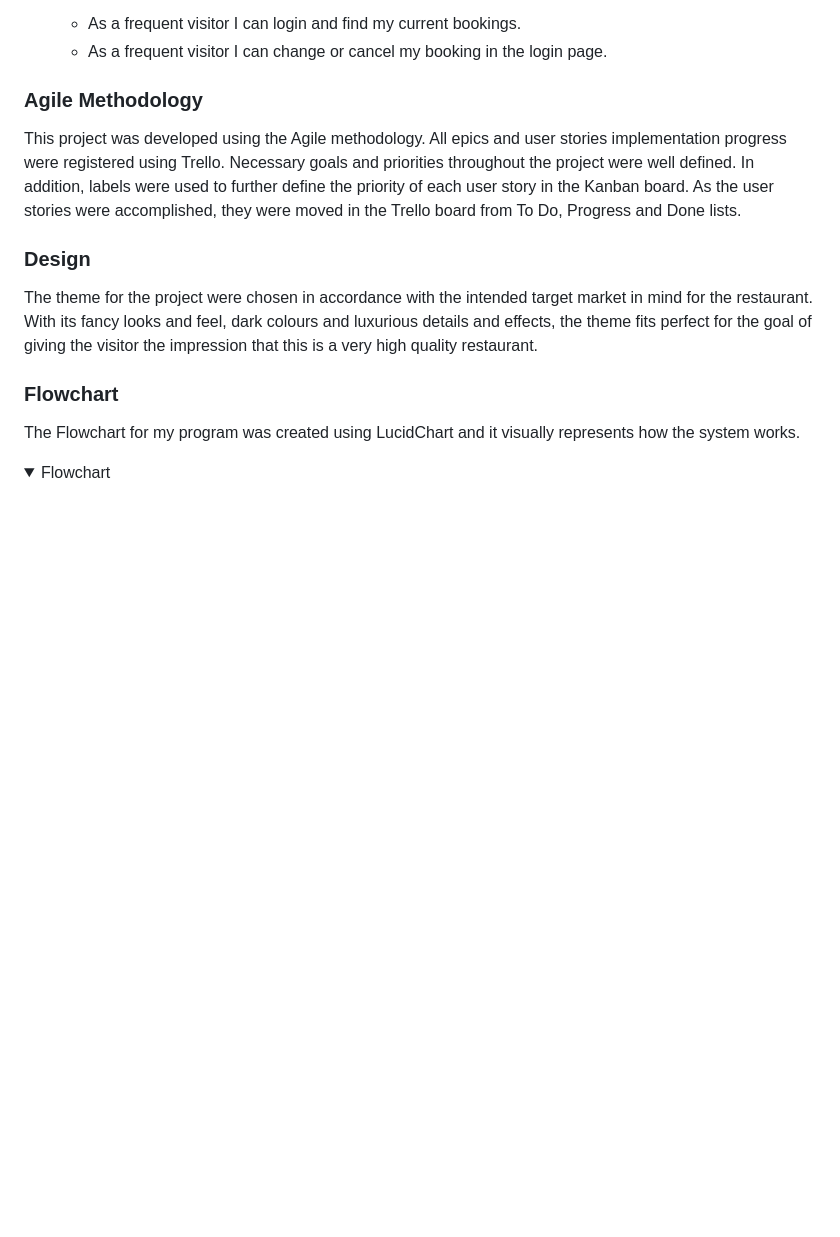
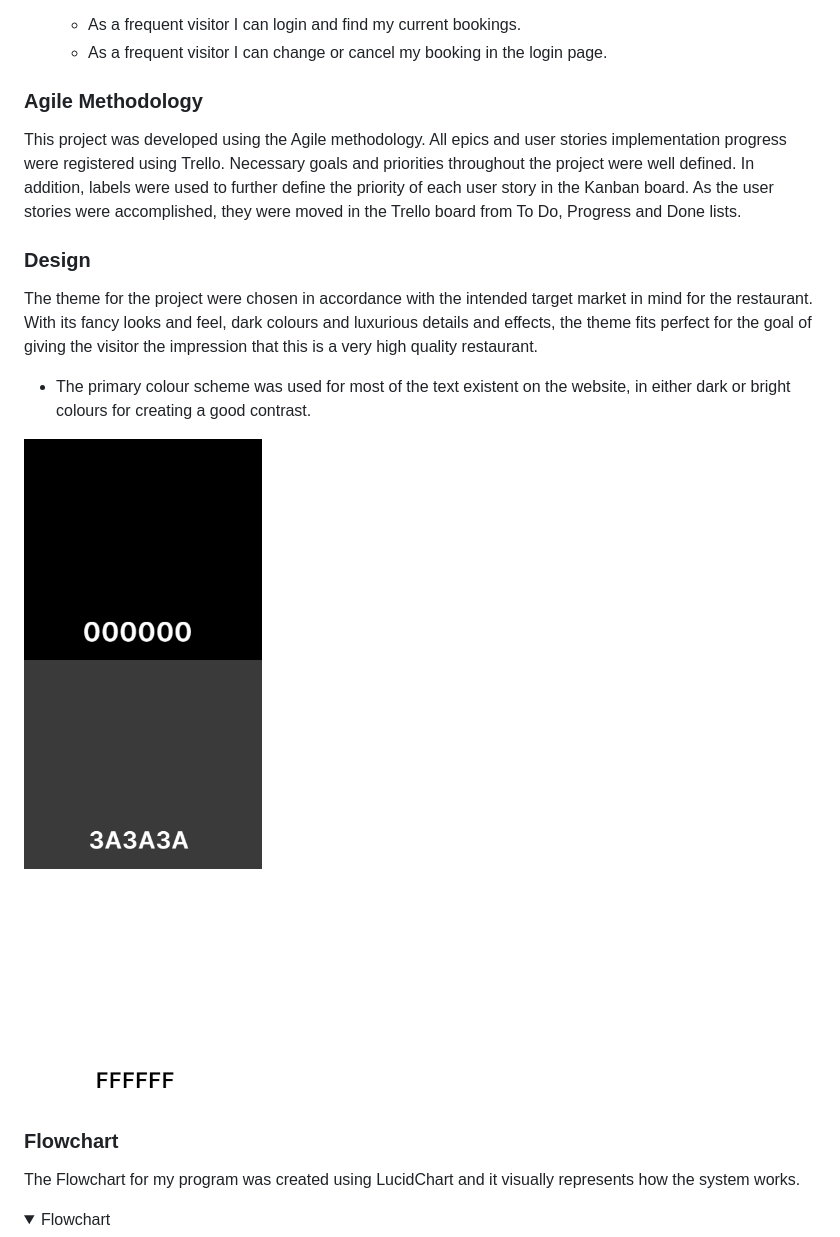
Before and after one commit to Dhvani-intwala/spice-villa, a Markdown page: README.md, the part around the change. GitHub-like rendering; pictures changed too: static/images/readme-img/black_color.png (added), static/images/readme-img/gray-color.png (added), static/images/readme-img/white_color.png (added); folded sections open; blank space fills up the shorter version.

Commit message:
Add primary color in readme

```diff
--- a/README.md
+++ b/README.md
@@ -80,6 +80,13 @@ The theme for the project were chosen in accordance with the intended target mar
 the restaurant. With its fancy looks and feel, dark colours and luxurious details and effects, the
 theme fits perfect for the goal of giving the visitor the impression that this is a very high quality
 restaurant.
+
+- The primary colour scheme was used for most of the text existent on the website, in either dark or bright colours for creating a good contrast.<br>
+
+<img src="static/images/readme-img/black_color.png" width="30%"><br>
+<img src="static/images/readme-img/gray-color.png" width="30%"><br>
+<img src="static/images/readme-img/white_color.png" width="30%"><br>
+
 
 ### Flowchart
 The Flowchart for my program was created using LucidChart and it visually represents how the system works.
```
